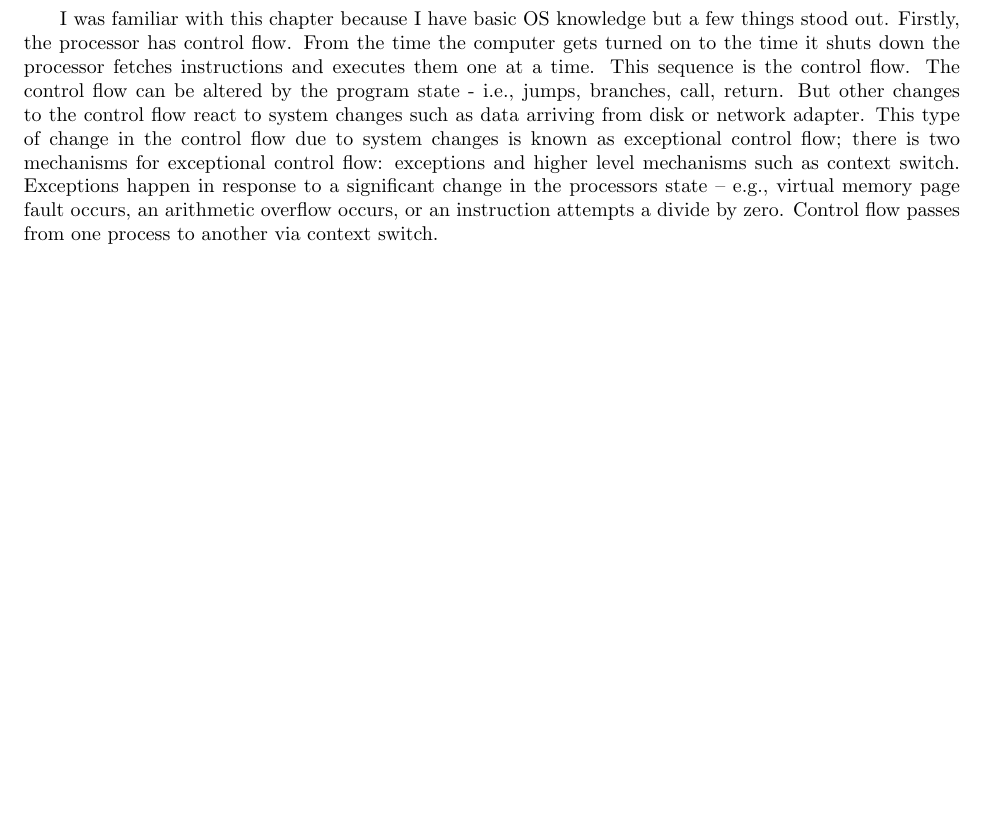
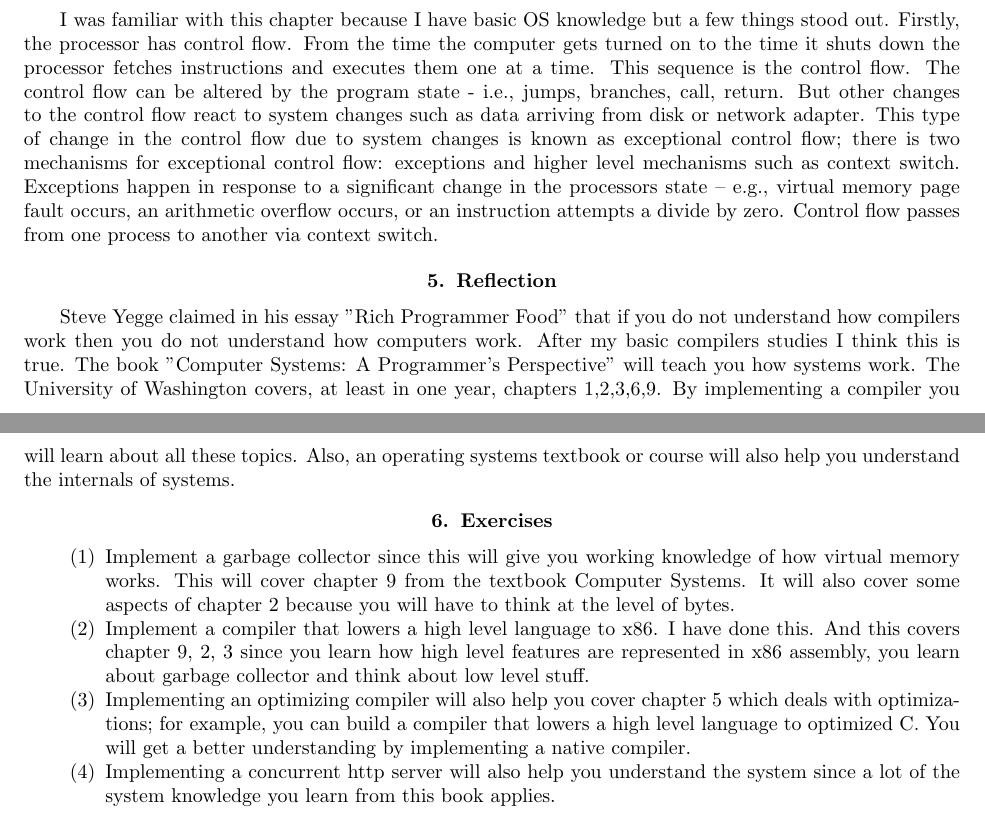
Before and after one commit to Jobhdez/CS-digest, a LaTeX thesis (csnotes.tex): part of page 20 of 37 before the commit and two parts of pages 20 and 21 of 39 after it, the two joined at a grey line, cut so that both start at the same text, the shorter picture padded with empty space. Compiled offline with pdfLaTeX.

Commit message:
add section and reflection

```diff
--- a/csnotes.tex
+++ b/csnotes.tex
@@ -577,6 +577,16 @@ This function above has poor spatial locality because it references the array co
 
 I was familiar with this chapter because I have basic OS knowledge but a few things stood out. Firstly, the processor has control flow. From the time the computer gets turned on to the time it shuts down the processor fetches instructions and executes them one at a time. This sequence is the control flow. The control flow can be altered by the program state - i.e., jumps, branches, call, return. But other changes to the control flow react to system changes such as data arriving from disk or network adapter. This type of change in the control flow due to system changes is known as exceptional control flow; there is two mechanisms for exceptional control flow: exceptions and higher level mechanisms such as context switch. Exceptions happen in response to a significant change in the processors  state -- e.g., virtual memory page fault occurs, an arithmetic overflow occurs, or an instruction attempts a divide by zero. Control flow passes from one process to another via context switch.
 
+\section{Reflection}
+Steve Yegge claimed in his essay "Rich Programmer Food" that if you do not understand how compilers work then you do not understand how computers work. After my basic compilers studies I think this is true. The book "Computer Systems: A Programmer's Perspective" will teach you how systems work. The University of Washington covers, at least in one year, chapters 1,2,3,6,9. By implementing a compiler you will learn about all these topics. Also, an operating systems textbook or course will also help you understand the internals of systems.
+\section{Exercises}
+\begin{enumerate}
+    \item Implement a garbage collector since this will give you working knowledge of how virtual memory works. This will cover chapter 9 from the textbook Computer Systems. It will also cover some aspects of chapter 2 because you will have to think at the level of bytes.
+    \item Implement a compiler that lowers a high level language to x86. I have done this. And this covers chapter 9, 2, 3 since you learn how high level features are represented in x86 assembly, you learn about garbage collector and think about low level stuff.
+    \item Implementing an optimizing compiler will also help you cover chapter 5 which deals with optimizations; for example, you can build a compiler that lowers a high level language to optimized C. You will get a better understanding by implementing a native compiler.
+    \item Implementing a concurrent http server will also help you understand the system since a lot of the system knowledge you learn from this book applies.
+\end{enumerate}
+
 \chapter{Compilers}
 
 Compilers can be seen as a composition of a front-end, optimizer, and back-end. In these notes I will skip the optimizer. At a high level the front-end takes as input the source language and produces an \textit{abstract syntax tree}. An AST is a tree whose nodes represent each component of the given expression. The AST is then converted into a graph or is a lower AST. Each pass of the of the compiler lowers the AST closer to the assembly code. As to the back-end, there's instruction selection and register allocation. Instruction selection consists of taking a low AST as input and translating it into an even lower AST consisting of the target assembly code instructions -- e.g. x86-64. On the other hand register allocation consists of using registers to allocate the variables of the program but since there is very little registers you need to implement graph algorithms to use the CPUs registers for all the variables. Register allocation makes the compiler more efficient because the processor takes 0 cycles to fetch from registers as oppose to fetching from memory which take hundreds of cycles. Obviously, what I have written above is a very simplified explanation but in this section I am going to include some code. Consider compiling a very small subset of Scheme. Suppose we are compiling \textit{let} expressions and simple arithmetic. Here is a complete parser:
```
Also changed, not shown: csnotes.tex (15 more changed lines).
